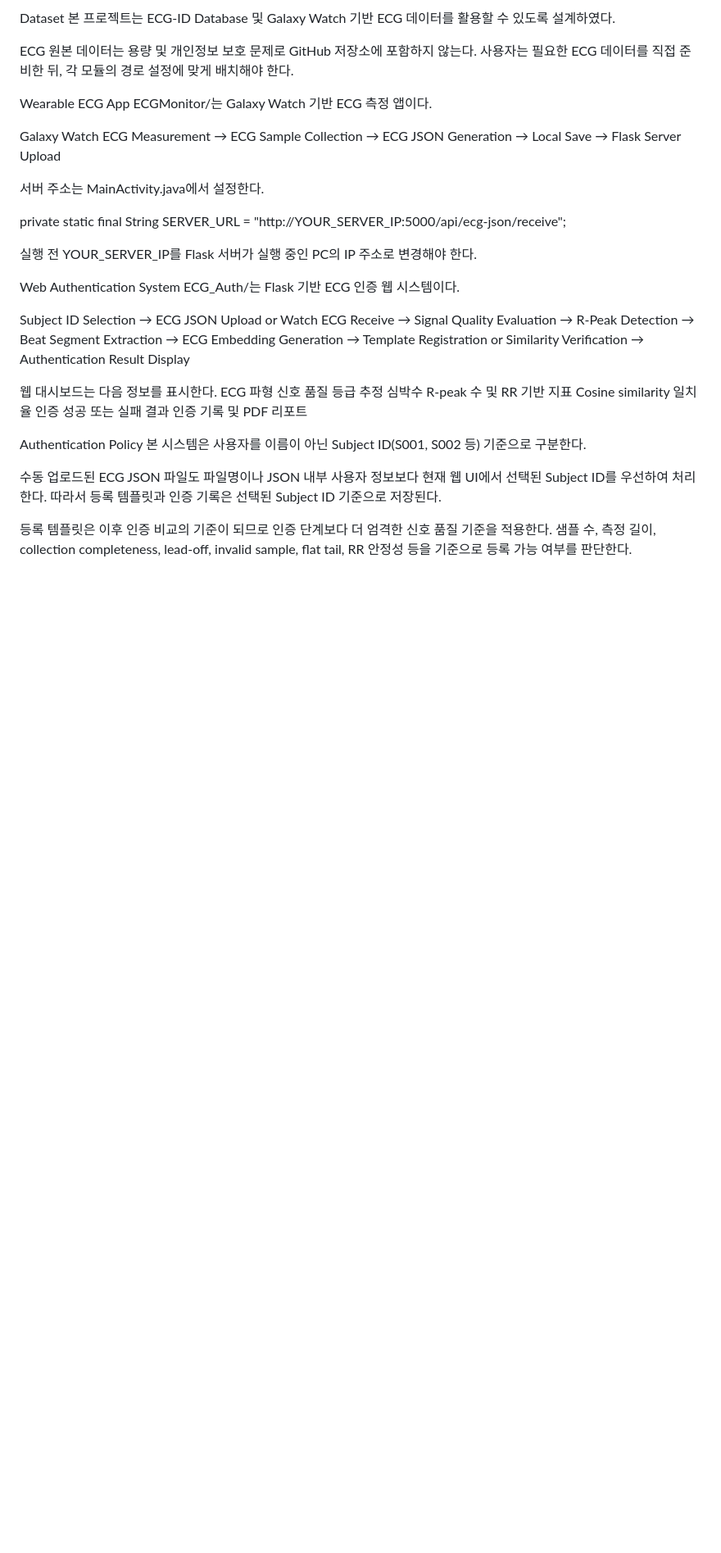
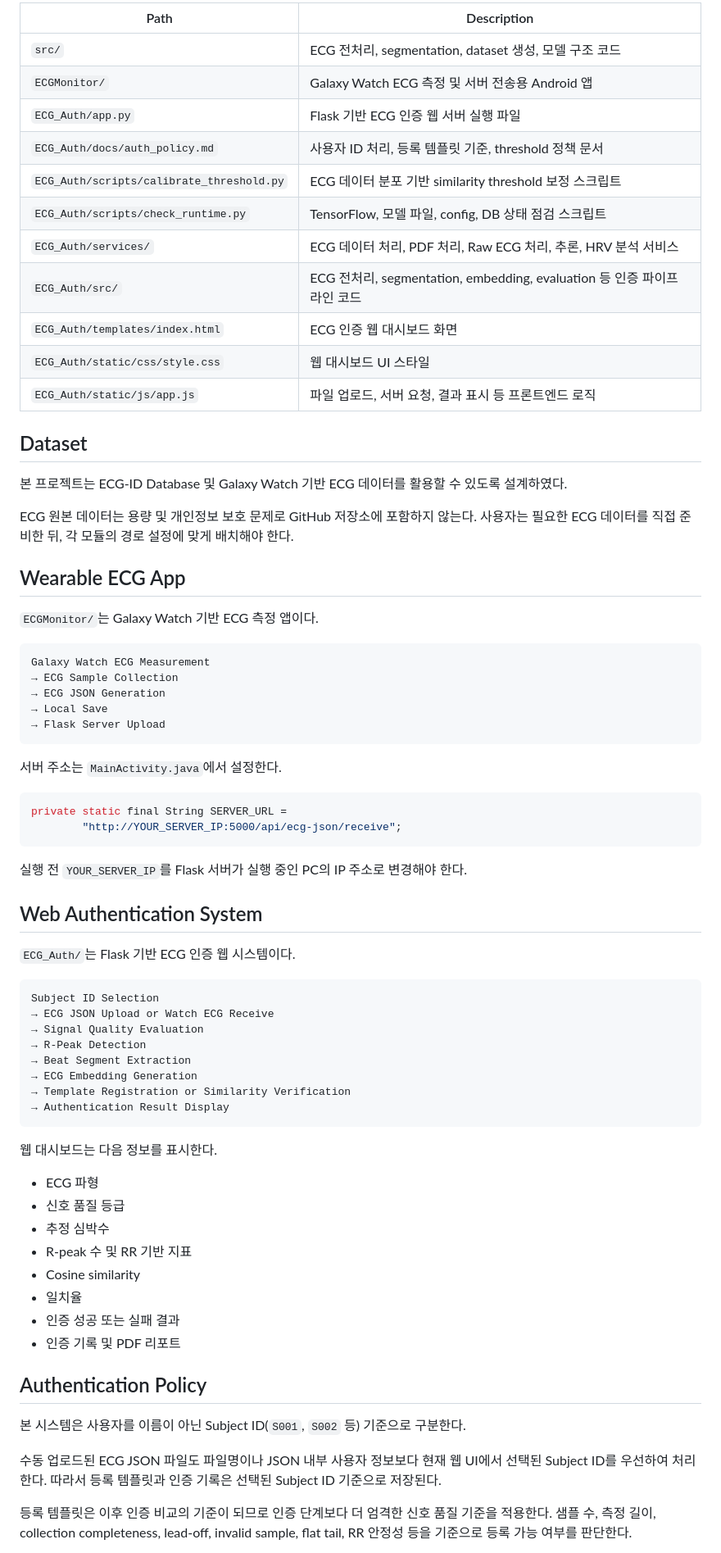
Before and after one commit to SongSeongHeon/26-1_PAMOON, a Markdown page: README.md, the part around one of its changes. Shown at 82% size. GitHub-like rendering; blank space fills up the shorter version.

````diff
--- a/README.md
+++ b/README.md
@@ -83,28 +78,50 @@ ECG_Auth/static/js/app.js | 파일 업로드, 서버 요청, 결과 표시 등
 
-Dataset
+| Path | Description |
+|---|---|
+| `src/` | ECG 전처리, segmentation, dataset 생성, 모델 구조 코드 |
+| `ECGMonitor/` | Galaxy Watch ECG 측정 및 서버 전송용 Android 앱 |
+| `ECG_Auth/app.py` | Flask 기반 ECG 인증 웹 서버 실행 파일 |
+| `ECG_Auth/docs/auth_policy.md` | 사용자 ID 처리, 등록 템플릿 기준, threshold 정책 문서 |
+| `ECG_Auth/scripts/calibrate_threshold.py` | ECG 데이터 분포 기반 similarity threshold 보정 스크립트 |
+| `ECG_Auth/scripts/check_runtime.py` | TensorFlow, 모델 파일, config, DB 상태 점검 스크립트 |
+| `ECG_Auth/services/` | ECG 데이터 처리, PDF 처리, Raw ECG 처리, 추론, HRV 분석 서비스 |
+| `ECG_Auth/src/` | ECG 전처리, segmentation, embedding, evaluation 등 인증 파이프라인 코드 |
+| `ECG_Auth/templates/index.html` | ECG 인증 웹 대시보드 화면 |
+| `ECG_Auth/static/css/style.css` | 웹 대시보드 UI 스타일 |
+| `ECG_Auth/static/js/app.js` | 파일 업로드, 서버 요청, 결과 표시 등 프론트엔드 로직 |
+
+## Dataset
+
 본 프로젝트는 ECG-ID Database 및 Galaxy Watch 기반 ECG 데이터를 활용할 수 있도록 설계하였다.
 
 ECG 원본 데이터는 용량 및 개인정보 보호 문제로 GitHub 저장소에 포함하지 않는다. 사용자는 필요한 ECG 데이터를 직접 준비한 뒤, 각 모듈의 경로 설정에 맞게 배치해야 한다.
 
-Wearable ECG App
-ECGMonitor/는 Galaxy Watch 기반 ECG 측정 앱이다.
+## Wearable ECG App
 
+`ECGMonitor/`는 Galaxy Watch 기반 ECG 측정 앱이다.
+
+```text
 Galaxy Watch ECG Measurement
 → ECG Sample Collection
 → ECG JSON Generation
 → Local Save
 → Flask Server Upload
+```
 
-서버 주소는 MainActivity.java에서 설정한다.
+서버 주소는 `MainActivity.java`에서 설정한다.
 
+```java
 private static final String SERVER_URL =
         "http://YOUR_SERVER_IP:5000/api/ecg-json/receive";
+```
 
-실행 전 YOUR_SERVER_IP를 Flask 서버가 실행 중인 PC의 IP 주소로 변경해야 한다.
+실행 전 `YOUR_SERVER_IP`를 Flask 서버가 실행 중인 PC의 IP 주소로 변경해야 한다.
 
-Web Authentication System
-ECG_Auth/는 Flask 기반 ECG 인증 웹 시스템이다.
+## Web Authentication System
 
+`ECG_Auth/`는 Flask 기반 ECG 인증 웹 시스템이다.
+
+```text
 Subject ID Selection
 → ECG JSON Upload or Watch ECG Receive
 → Signal Quality Evaluation
@@ -113,19 +130,22 @@ Subject ID Selection
 → ECG Embedding Generation
 → Template Registration or Similarity Verification
 → Authentication Result Display
+```
 
 웹 대시보드는 다음 정보를 표시한다.
-ECG 파형
-신호 품질 등급
-추정 심박수
-R-peak 수 및 RR 기반 지표
-Cosine similarity
-일치율
-인증 성공 또는 실패 결과
-인증 기록 및 PDF 리포트
 
-Authentication Policy
-본 시스템은 사용자를 이름이 아닌 Subject ID(S001, S002 등) 기준으로 구분한다.
+- ECG 파형
+- 신호 품질 등급
+- 추정 심박수
+- R-peak 수 및 RR 기반 지표
+- Cosine similarity
+- 일치율
+- 인증 성공 또는 실패 결과
+- 인증 기록 및 PDF 리포트
+
+## Authentication Policy
+
+본 시스템은 사용자를 이름이 아닌 Subject ID(`S001`, `S002` 등) 기준으로 구분한다.
 
 수동 업로드된 ECG JSON 파일도 파일명이나 JSON 내부 사용자 정보보다 현재 웹 UI에서 선택된 Subject ID를 우선하여 처리한다. 따라서 등록 템플릿과 인증 기록은 선택된 Subject ID 기준으로 저장된다.
 
````
Also changed, not shown: other parts of README.md (+83 -61 lines).
